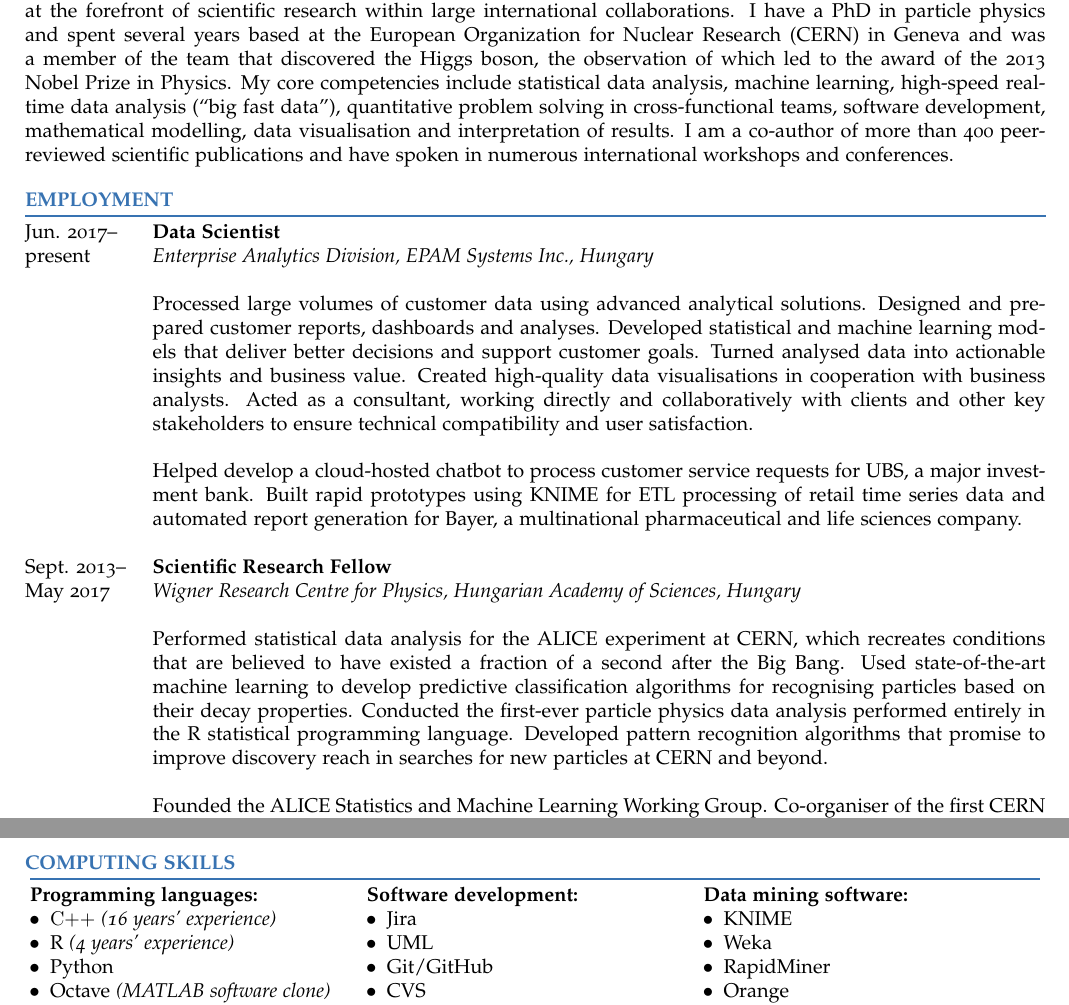
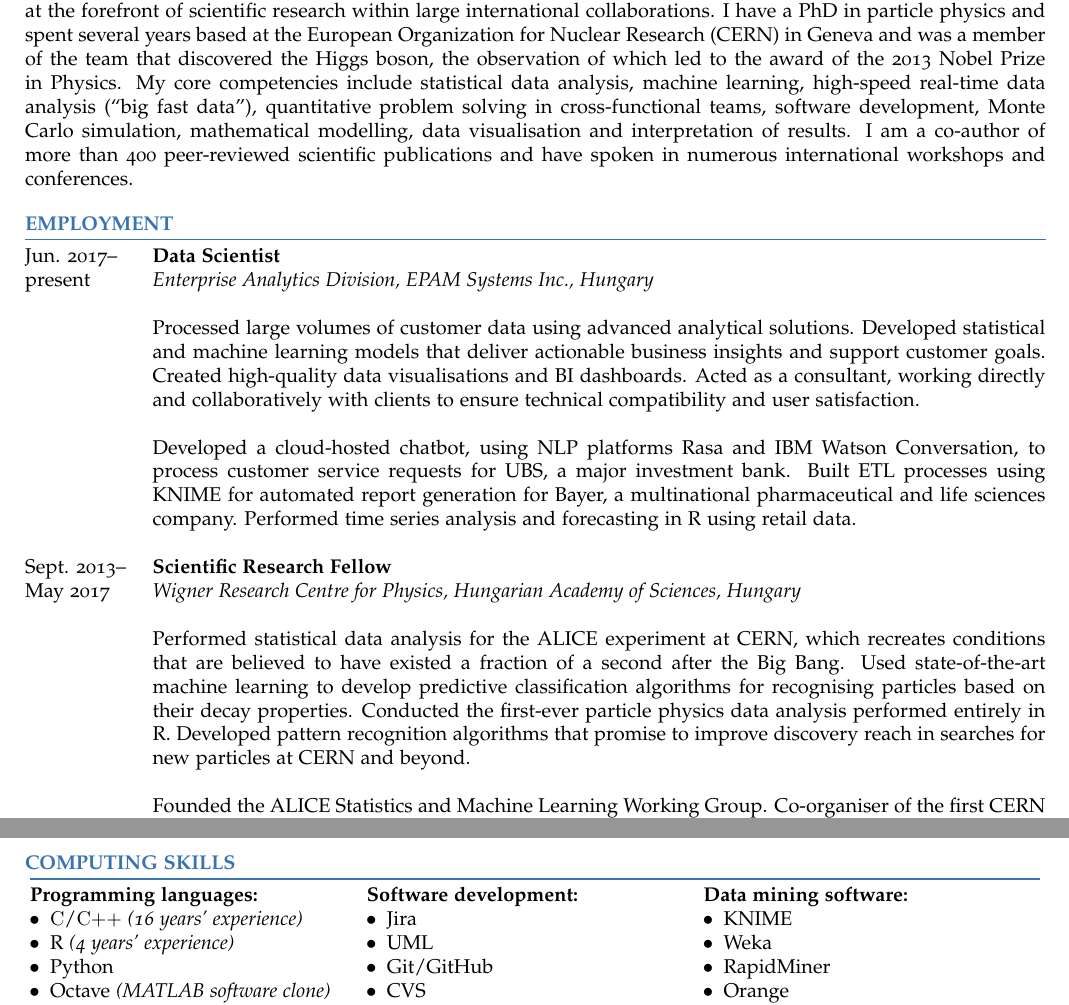
Before and after one commit to andrewjohnlowe/cv, a LaTeX CV (CV_Andrew_John_Lowe.tex, which reads employment.tex, profile.tex): two parts of pages 1 and 2 of 2, joined at a grey line, cut so that both start at the same text. The pictures show the PDF file CV_Andrew_John_Lowe.pdf that the author committed with the source.

Commit message:
Adding more detail about recent projects

```diff
--- a/employment.tex
+++ b/employment.tex
@@ -10,19 +10,19 @@
 & \\
 &
 Processed large volumes of customer data using advanced analytical solutions.
-Designed and prepared customer reports, dashboards and analyses.
-Developed statistical and machine learning models that deliver better decisions and support customer goals.
-Turned analysed data into actionable insights and business value.
-Created high-quality data visualisations in cooperation with business analysts.
-Acted as a consultant, working directly and collaboratively with clients and other key stakeholders to ensure technical compatibility and user satisfaction.\\
+% Designed and prepared customer reports, dashboards and analyses.
+Developed statistical and machine learning models that deliver actionable business insights and support customer goals.
+% Turned analysed data into actionable insights and business value.
+Created high-quality data visualisations and BI dashboards.
+Acted as a consultant, working directly and collaboratively with clients to ensure technical compatibility and user satisfaction.\\
 & \\
-& Helped develop a cloud-hosted chatbot to process customer service requests for UBS, a major investment bank. Built rapid prototypes using KNIME for ETL processing of retail time series data and automated report generation for Bayer, a multinational pharmaceutical and life sciences company.\\
+& Developed a cloud-hosted chatbot, using NLP platforms Rasa and IBM Watson Conversation, to process customer service requests for UBS, a major investment bank. Built ETL processes using KNIME for automated report generation for Bayer, a multinational pharmaceutical and life sciences company. Performed time series analysis and forecasting in R using retail data.\\
 & \\
 \firstcolumndata{Sept. 2013--}& {\bf Scientific Research Fellow}\\
 \firstcolumndata{May 2017}& {\it \htmladdnormallink{Wigner Research Centre for Physics, Hungarian Academy of Sciences, Hungary}{http://www.rmki.kfki.hu/en}}\\
 & \\
 & Performed statistical data analysis for the \htmladdnormallink{ALICE experiment}{http://aliceinfo.cern.ch/Public/Welcome.html} at \htmladdnormallink{CERN}{https://home.cern}, which recreates conditions that are believed to have existed a fraction of a second after the Big Bang. Used state-of-the-art machine learning to develop predictive classification algorithms for recognising particles based on their decay properties.
-Conducted the first-ever particle physics data analysis performed entirely in the R statistical programming language. Developed pattern recognition algorithms that promise to improve discovery reach in searches for new particles at CERN and beyond.\\
+Conducted the first-ever particle physics data analysis performed entirely in R. Developed pattern recognition algorithms that promise to improve discovery reach in searches for new particles at CERN and beyond.\\
 & \\
 & Founded the \mbox{ALICE} Statistics and Machine Learning Working Group. Co-organiser of the first \htmladdnormallink{CERN workshop}{http://www.nature.com/news/artificial-intelligence-called-in-to-tackle-lhc-data-deluge-1.18922} dedicated to the use of machine learning in particle physics. Engaged with local data science community via \htmladdnormallink{public outreach talks}{https://www.linkedin.com/pulse/machine-learning-particle-physics-using-r-andrew-lowe?trk=prof-post} and conference presentations.\\
 & \\
--- a/profile.tex
+++ b/profile.tex
@@ -9,7 +9,7 @@ machine learning,
 \htmladdnormallink{high-speed real-time data analysis (``big fast data'')}{http://biconsulting.hu/letoltes/2015budapestdata/budapestdata2015_loweandrewjohn.pdf},
 quantitative problem solving in cross-functional teams,
 software development,
-%Monte Carlo simulation,
+Monte Carlo simulation,
 mathematical modelling,
 %large-scale computing,
 data visualisation
```
Also changed, not shown: computing_skills_columns.tex (+1 -1 lines), CV_Andrew_John_Lowe.pdf.
